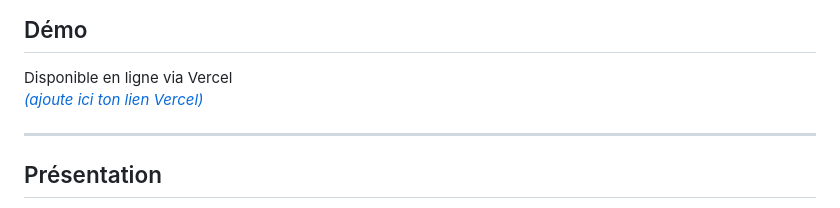
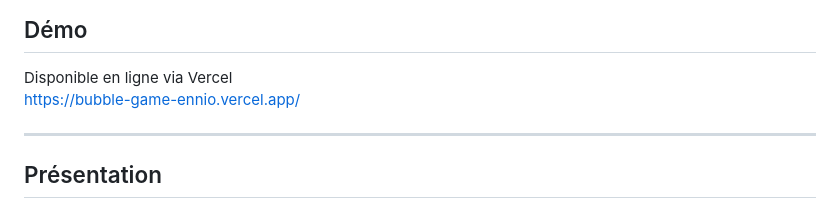
Before and after one commit to EnnioPilia/BubbleGame, a Markdown page: README.md, the part around the change. Rendered like a GitHub page.

```diff
--- a/README.md
+++ b/README.md
@@ -8,7 +8,7 @@ Récompensé pour le jeu le plus "fun"
 ## Démo
 
 Disponible en ligne via Vercel
-[*(ajoute ici ton lien Vercel)*](https://bubble-game-ennio.vercel.app/)
+ https://bubble-game-ennio.vercel.app/
 
 ---
 
```
